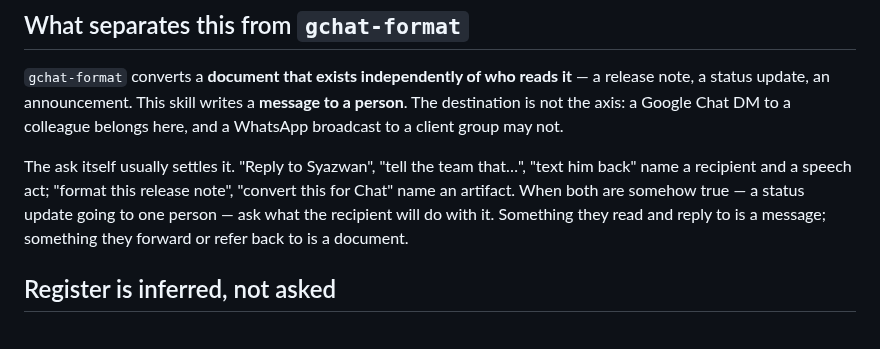
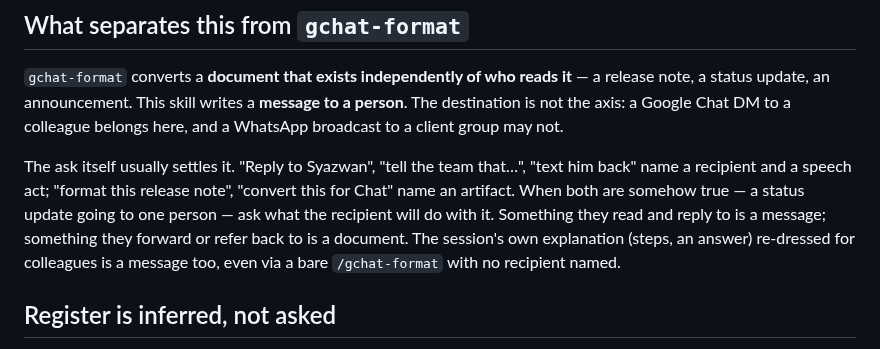
Before and after one commit to syafiq555/syafiqkit, a Markdown page: skills/casual-message/SKILL.md, the part around the change. Rendered like a GitHub page.

```diff
--- a/skills/casual-message/SKILL.md
+++ b/skills/casual-message/SKILL.md
@@ -24,7 +24,7 @@ Write what the sender would have typed themselves, only faster.
 
 `gchat-format` converts a **document that exists independently of who reads it** — a release note, a status update, an announcement. This skill writes a **message to a person**. The destination is not the axis: a Google Chat DM to a colleague belongs here, and a WhatsApp broadcast to a client group may not.
 
-The ask itself usually settles it. "Reply to Syazwan", "tell the team that…", "text him back" name a recipient and a speech act; "format this release note", "convert this for Chat" name an artifact. When both are somehow true — a status update going to one person — ask what the recipient will do with it. Something they read and reply to is a message; something they forward or refer back to is a document.
+The ask itself usually settles it. "Reply to Syazwan", "tell the team that…", "text him back" name a recipient and a speech act; "format this release note", "convert this for Chat" name an artifact. When both are somehow true — a status update going to one person — ask what the recipient will do with it. Something they read and reply to is a message; something they forward or refer back to is a document. The session's own explanation (steps, an answer) re-dressed for colleagues is a message too, even via a bare `/gchat-format` with no recipient named.
 
 ## Register is inferred, not asked
 
```
Also changed, not shown: skills/gchat-format/SKILL.md (+2 -2 lines).
